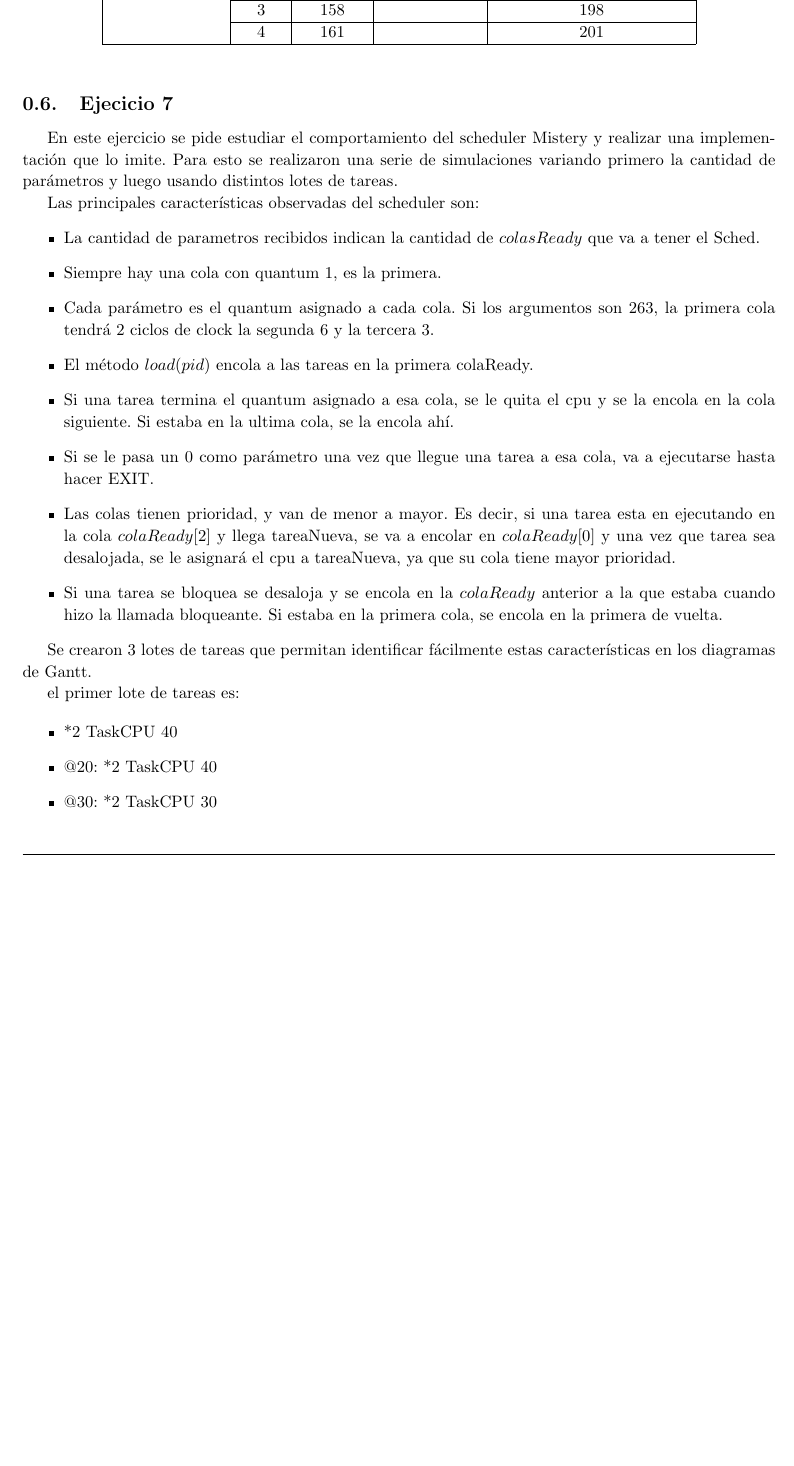
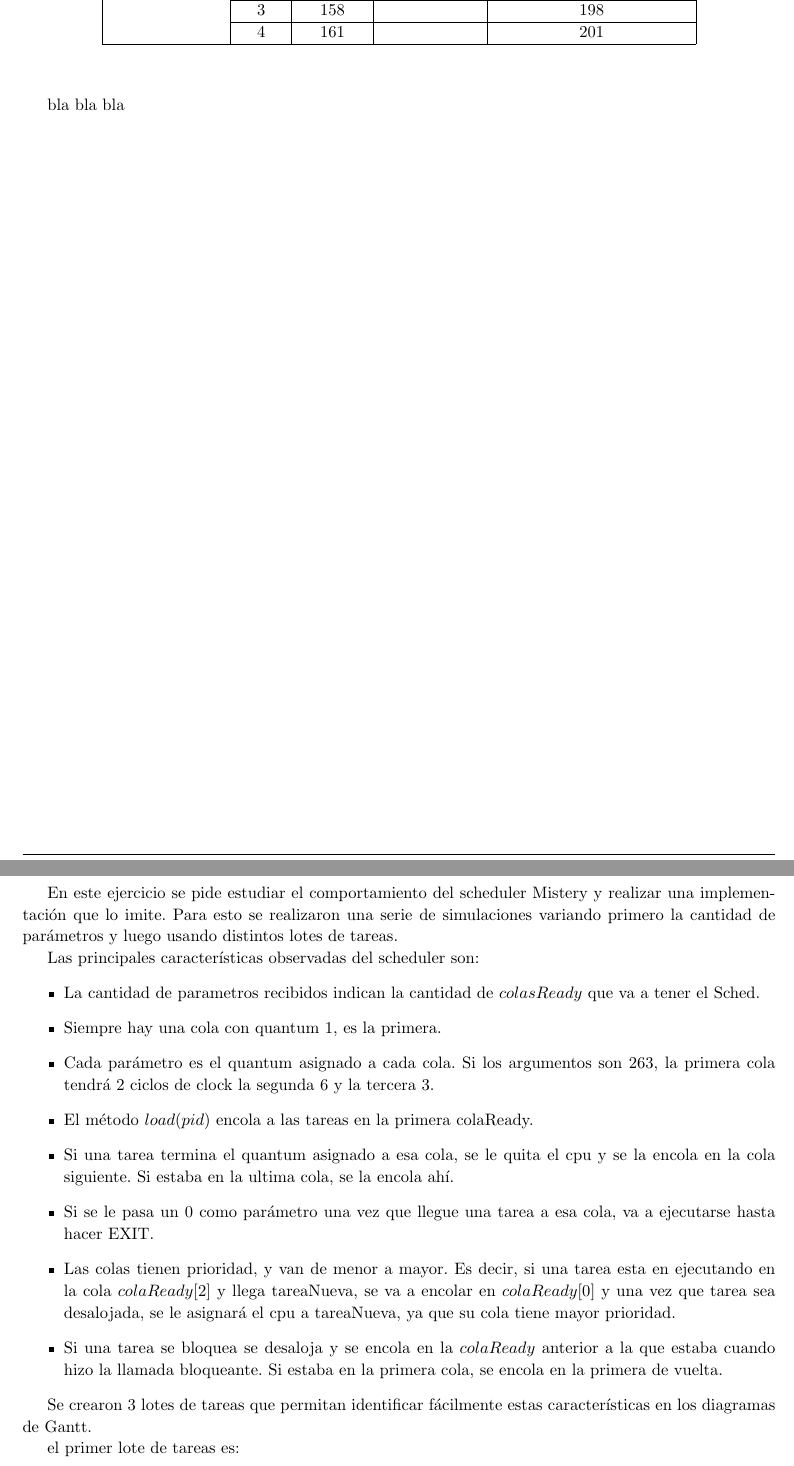
Before and after one commit to quintanj/SO-TP1, a LaTeX document (inf/informe.tex, which reads inf/ej6.tex): part of page 8 of 13 before the commit and two parts of pages 8 and 9 of 13 after it, the two joined at a grey line, cut so that both start at the same text, the shorter picture padded with empty space. Compiled offline with pdfLaTeX.

Commit message:
empezando con 6

```diff
--- /dev/null
+++ b/inf/ej6.tex
@@ -0,0 +1 @@
+bla bla bla
--- a/inf/informe.tex
+++ b/inf/informe.tex
@@ -138,7 +138,8 @@
 % -------------------------------------------------------
 % Ejercicio 6
 % -------------------------------------------------------
-
+\newpage
+\input{ej6.tex}
 % -------------------------------------------------------
 % Ejercicio 7
 % -------------------------------------------------------
```
Also changed, not shown: inf/ej5.tex (+2 -0 lines), inf/ej7.tex (+0 -1 lines), 1 other file.
